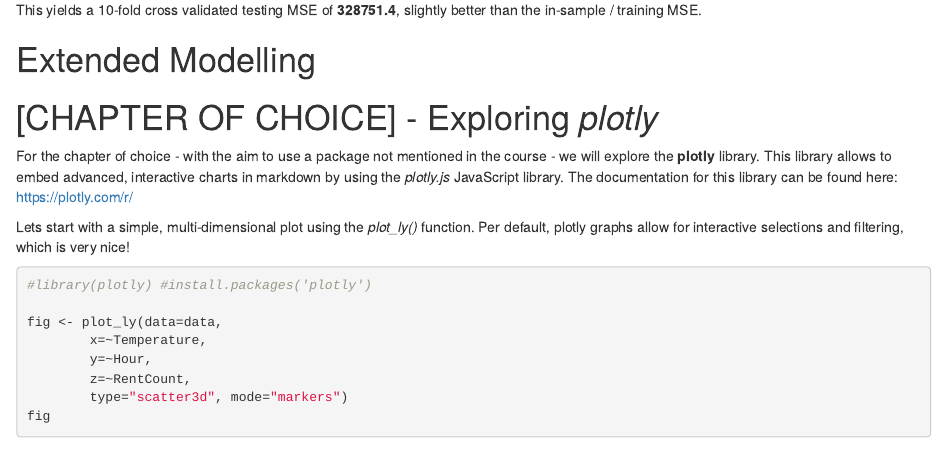
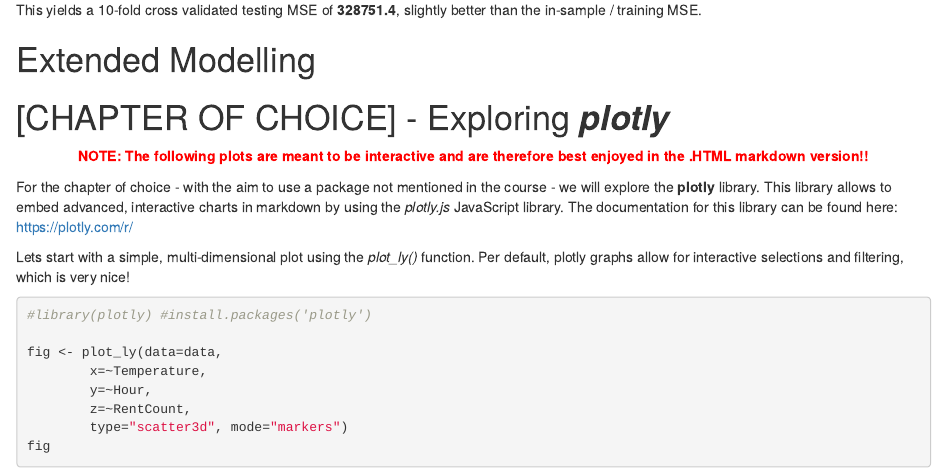
Before and after one commit to phi-0/rbootcamp, an R Markdown document (Group_Work/scripts/RBootcamp_Analysis_Rental_Bikes.rmd): the page in a window 1100 px wide, from 11030 px down. Rendered offline with R 4.5, knitr and Pandoc, with nearby package versions; code that draws random numbers runs with fixed seeds of ours; some code elsewhere in the file could not run offline.

Commit message:
update 3D graphics and text

````diff
--- a/Group_Work/scripts/RBootcamp_Analysis_Rental_Bikes.rmd
+++ b/Group_Work/scripts/RBootcamp_Analysis_Rental_Bikes.rmd
@@ -326,7 +326,12 @@
 
 ```
 
-# [CHAPTER OF CHOICE] - Exploring *plotly*
+# [CHAPTER OF CHOICE] - Exploring ***plotly***
+<div style="text-align: center;">
+<span style="color: red;">
+**NOTE: The following plots are meant to be interactive and are therefore best enjoyed in the .HTML markdown version!!**
+</span>
+</div>
 
 For the chapter of choice - with the aim to use a package not mentioned in the course - we will explore the **plotly** library. This library allows to embed advanced, interactive charts in markdown by using the *plotly.js* JavaScript library. The documentation for this library can be found here: https://plotly.com/r/
 
````
Also changed, not shown: 1 other file.
